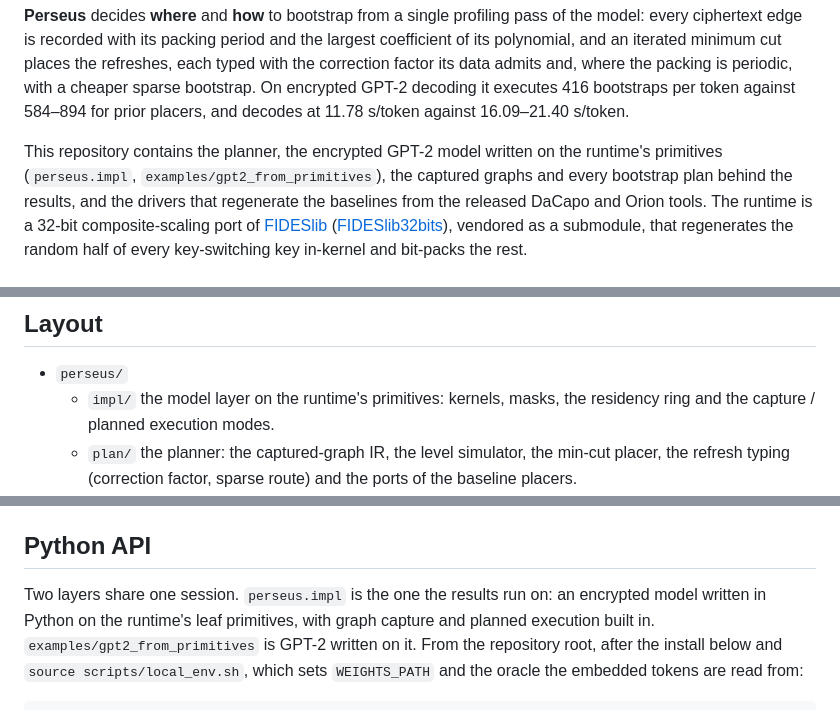
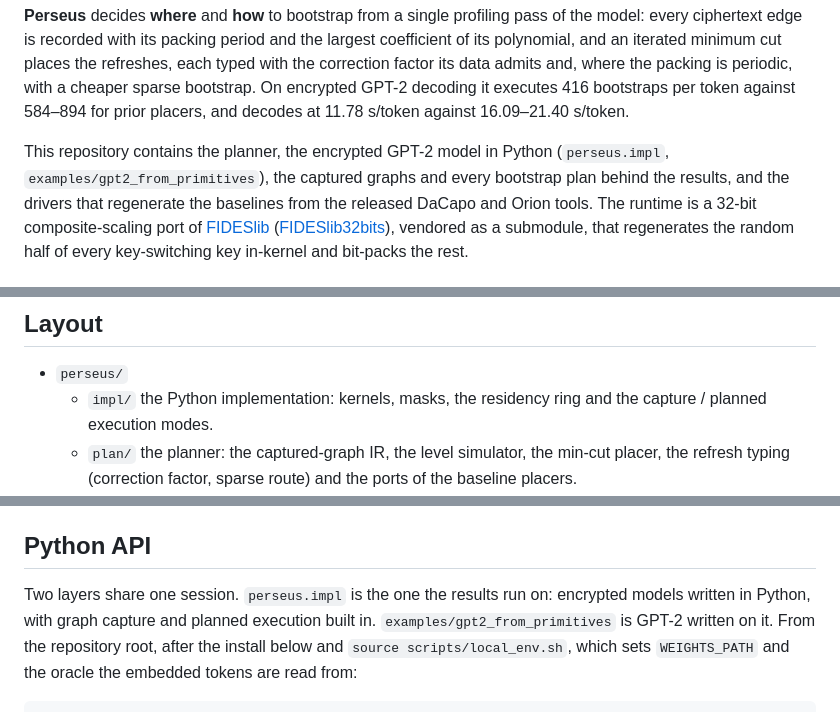
Before and after one commit to gladia-research-group/perseus, a Markdown page: README.md, 3 parts joined by grey strips. Rendered like a GitHub page.

Commit message:
README wording

```diff
--- a/README.md
+++ b/README.md
@@ -33,8 +33,8 @@ factor its data admits and, where the packing is periodic, with a cheaper sparse
 encrypted GPT-2 decoding it executes 416 bootstraps per token against 584–894 for prior
 placers, and decodes at 11.78 s/token against 16.09–21.40 s/token.
 
-This repository contains the planner, the encrypted GPT-2 model written on the runtime's
-primitives (`perseus.impl`, `examples/gpt2_from_primitives`), the captured graphs and every
+This repository contains the planner, the encrypted GPT-2 model in Python (`perseus.impl`,
+`examples/gpt2_from_primitives`), the captured graphs and every
 bootstrap plan behind the results, and the drivers that regenerate the baselines from the
 released DaCapo and Orion tools. The runtime is a 32-bit composite-scaling port of
 [FIDESlib](https://github.com/CAPS-UMU/FIDESlib)
@@ -72,8 +72,8 @@ keys on the 32-bit row:
 ## Layout
 
 - `perseus/`
-  - `impl/` the model layer on the runtime's primitives: kernels, masks, the residency ring and
-    the capture / planned execution modes.
+  - `impl/` the Python implementation: kernels, masks, the residency ring and the capture /
+    planned execution modes.
   - `plan/` the planner: the captured-graph IR, the level simulator, the min-cut placer, the
     refresh typing (correction factor, sparse route) and the ports of the baseline placers.
   - `nn/`, `calibrate/`, `export.py` the module API, the approximation calibration and the
@@ -92,9 +92,9 @@ keys on the 32-bit row:
 
 ## Python API
 
-Two layers share one session. `perseus.impl` is the one the results run on: an encrypted model
-written in Python on the runtime's leaf primitives, with graph capture and planned execution
-built in. `examples/gpt2_from_primitives` is GPT-2 written on it. From the repository root,
+Two layers share one session. `perseus.impl` is the one the results run on: encrypted models
+written in Python, with graph capture and planned execution built in.
+`examples/gpt2_from_primitives` is GPT-2 written on it. From the repository root,
 after the install below and `source scripts/local_env.sh`, which sets `WEIGHTS_PATH` and the
 oracle the embedded tokens are read from:
 
```
Also changed, not shown: other parts of README.md (+2 -2 lines).
